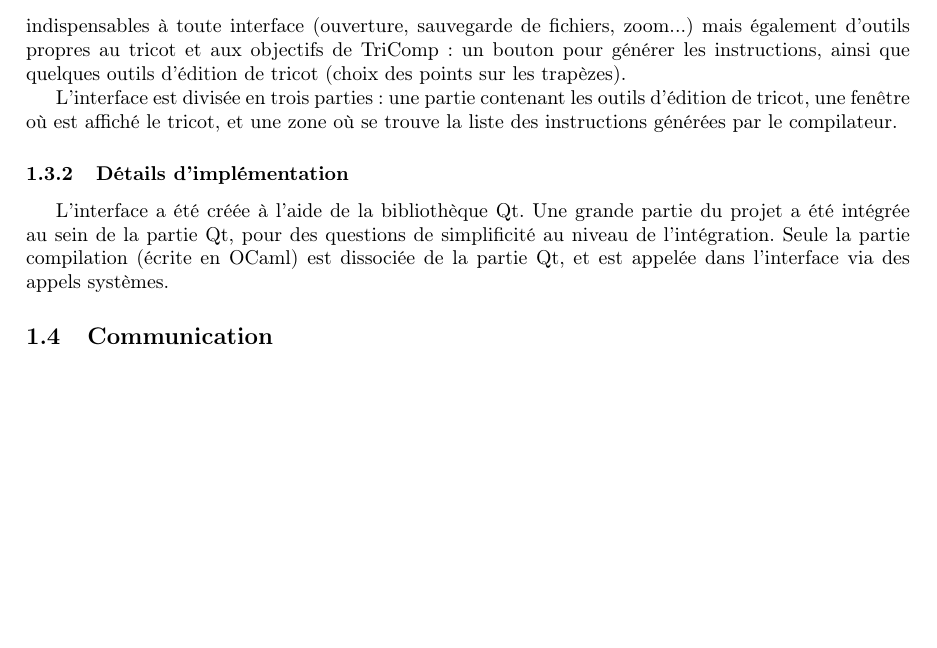
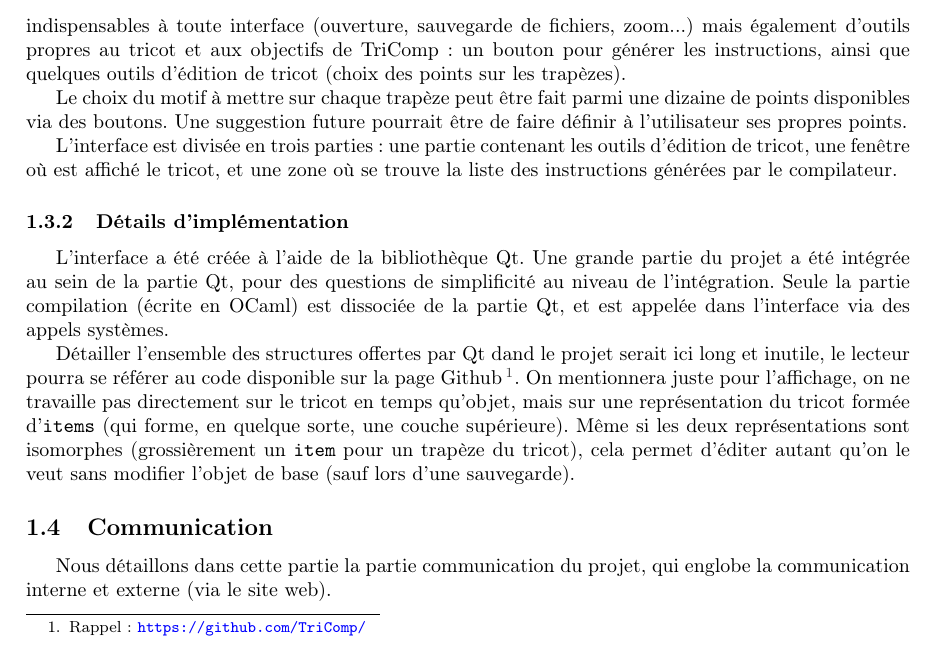
Before and after one commit to TriComp/Documents, a LaTeX paper (final-report/rapport.tex): part of page 6 of 7, cut so that both start at the same text, the shorter picture padded with empty space. Compiled offline with pdfLaTeX.

Commit message:
Parce qu'il faut bien dire quelque chose sur l'interface

```diff
--- a/final-report/rapport.tex
+++ b/final-report/rapport.tex
@@ -194,6 +194,8 @@ Nous exposons dans cette partie le travail qui a été fourni concernant l'élab
 
 Avant toute chose, il nous fallait cibler les caractéstiques que devait avoir l'interface. Destinée à être utilisée par des tricoteurs, celle-ci devait être facile d'utilisation. L'utilisateur dispose des outils indispensables à toute interface (ouverture, sauvegarde de fichiers, zoom...) mais également d'outils propres au tricot et aux objectifs de TriComp : un bouton pour générer les instructions, ainsi que quelques outils d'édition de tricot (choix des points sur les trapèzes).
 
+Le choix du motif à mettre sur chaque trapèze peut être fait parmi une dizaine de points disponibles via des boutons. Une suggestion future pourrait être de faire définir à l'utilisateur ses propres points.
+
 L'interface est divisée en trois parties : une partie contenant les outils d'édition de tricot, une fenêtre où est affiché le tricot, et une zone où se trouve la liste des instructions générées par le compilateur.
 
 
@@ -208,7 +210,11 @@ L'interface est divisée en trois parties : une partie contenant les outils d'é
 
 L'interface a été créée à l'aide de la bibliothèque Qt. Une grande partie du projet a été intégrée au sein de la partie Qt, pour des questions de simplificité au niveau de l'intégration. Seule la partie compilation (écrite en OCaml) est dissociée de la partie Qt, et est appelée dans l'interface via des appels systèmes.
 
+Détailler l'ensemble des structures offertes par Qt dand le projet serait ici long et inutile, le lecteur pourra se référer au code disponible sur la page Github\footnote{Rappel : \url{https://github.com/TriComp/}}. On mentionnera juste pour l'affichage, on ne travaille pas directement sur le tricot en temps qu'objet, mais sur une représentation du tricot formée d'\texttt{items} (qui forme, en quelque sorte, une couche supérieure). Même si les deux représentations sont isomorphes (grossièrement un \texttt{item} pour un trapèze du tricot), cela permet d'éditer autant qu'on le veut sans modifier l'objet de base (sauf lors d'une sauvegarde).
+
 \subsection{Communication}
+
+Nous détaillons dans cette partie la partie communication du projet, qui englobe la communication interne et externe (via le site web).
 
 \subsection{Site Web}
 
```
